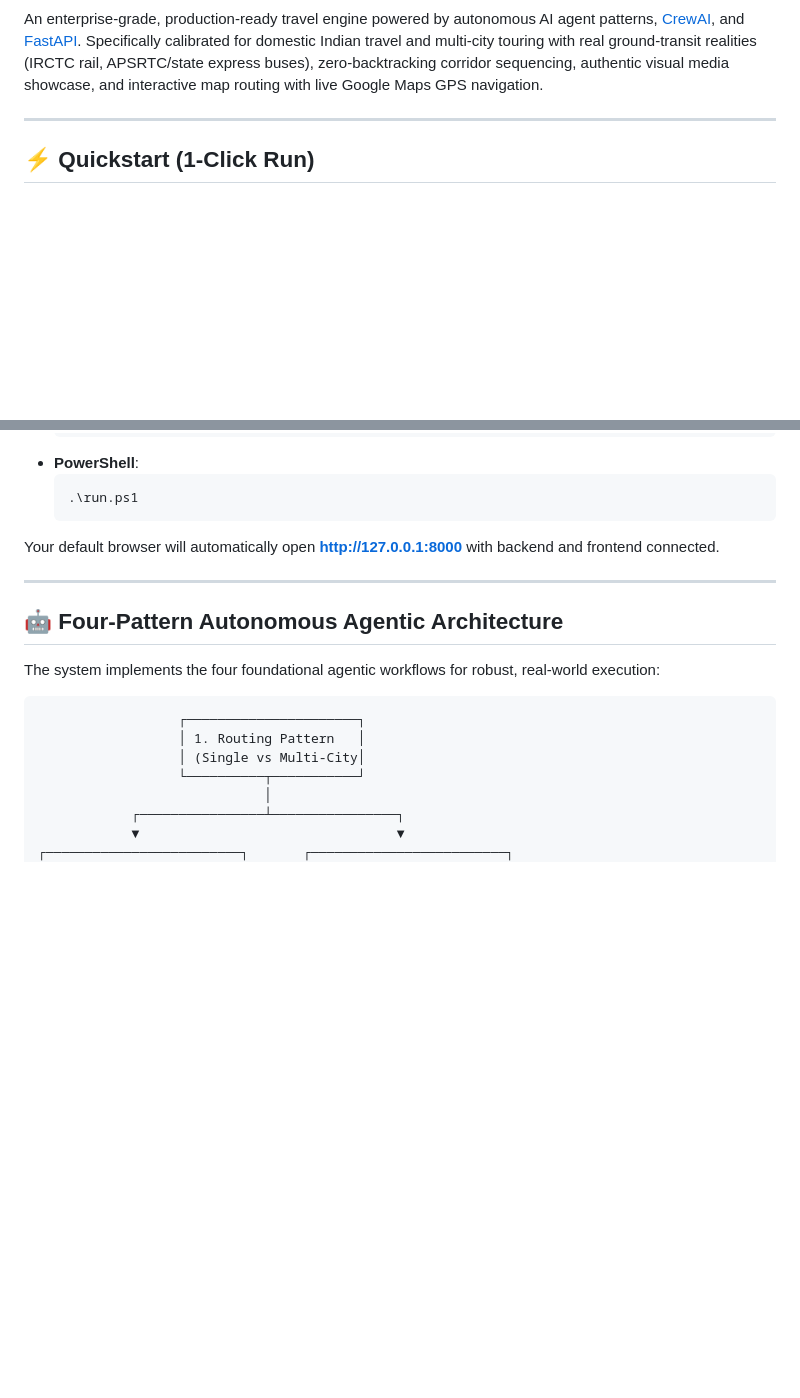
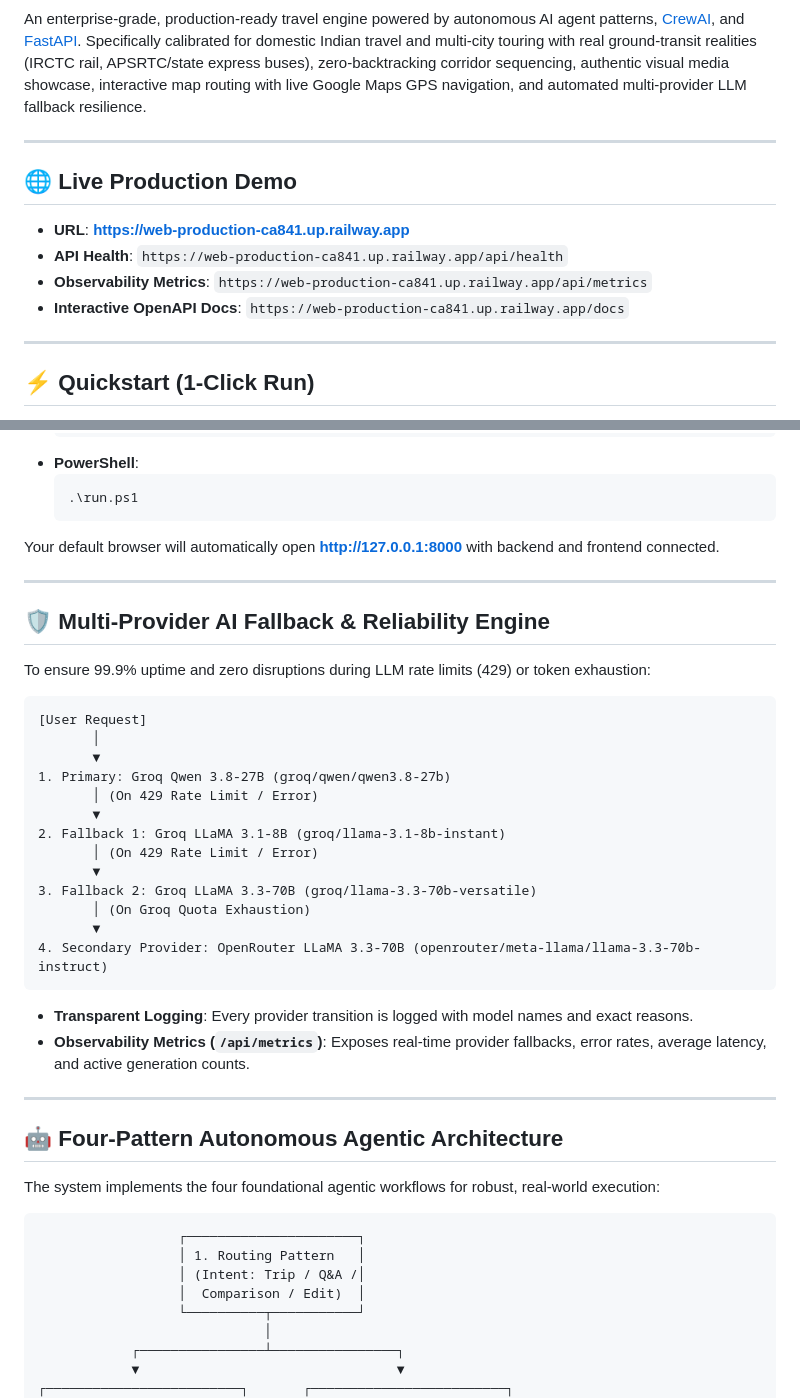
Before and after one commit to Phanikartheek/TRIP-PLANNER, a Markdown page: README.md, 2 parts joined by grey strips. Rendered like a GitHub page; blank space fills up the shorter version.

````diff
--- a/README.md
+++ b/README.md
@@ -7,7 +8,15 @@
 [![Chart.js](https://img.shields.io/badge/Chart.js-Donut%20Analytics-FF6384.svg?logo=chartdotjs&logoColor=white)](https://www.chartjs.org)
 [![Python 3.10+](https://img.shields.io/badge/Python-3.10%2B-blue.svg?logo=python&logoColor=white)](https://python.org)
 
-An enterprise-grade, production-ready travel engine powered by autonomous AI agent patterns, [CrewAI](https://docs.crewai.com), and [FastAPI](https://fastapi.tiangolo.com). Specifically calibrated for domestic Indian travel and multi-city touring with real ground-transit realities (IRCTC rail, APSRTC/state express buses), zero-backtracking corridor sequencing, authentic visual media showcase, and interactive map routing with live Google Maps GPS navigation.
+An enterprise-grade, production-ready travel engine powered by autonomous AI agent patterns, [CrewAI](https://docs.crewai.com), and [FastAPI](https://fastapi.tiangolo.com). Specifically calibrated for domestic Indian travel and multi-city touring with real ground-transit realities (IRCTC rail, APSRTC/state express buses), zero-backtracking corridor sequencing, authentic visual media showcase, interactive map routing with live Google Maps GPS navigation, and automated multi-provider LLM fallback resilience.
+
+---
+
+## 🌐 Live Production Demo
+- **URL**: **[https://web-production-ca841.up.railway.app](https://web-production-ca841.up.railway.app)**
+- **API Health**: `https://web-production-ca841.up.railway.app/api/health`
+- **Observability Metrics**: `https://web-production-ca841.up.railway.app/api/metrics`
+- **Interactive OpenAPI Docs**: `https://web-production-ca841.up.railway.app/docs`
 
 ---
 
@@ -29,6 +38,31 @@ Your default browser will automatically open **[http://127.0.0.1:8000](http://12
 
 ---
 
+## 🛡️ Multi-Provider AI Fallback & Reliability Engine
+
+To ensure 99.9% uptime and zero disruptions during LLM rate limits (429) or token exhaustion:
+
+```
+[User Request]
+       │
+       ▼
+1. Primary: Groq Qwen 3.8-27B (groq/qwen/qwen3.8-27b)
+       │ (On 429 Rate Limit / Error)
+       ▼
+2. Fallback 1: Groq LLaMA 3.1-8B (groq/llama-3.1-8b-instant)
+       │ (On 429 Rate Limit / Error)
+       ▼
+3. Fallback 2: Groq LLaMA 3.3-70B (groq/llama-3.3-70b-versatile)
+       │ (On Groq Quota Exhaustion)
+       ▼
+4. Secondary Provider: OpenRouter LLaMA 3.3-70B (openrouter/meta-llama/llama-3.3-70b-instruct)
+```
+
+- **Transparent Logging**: Every provider transition is logged with model names and exact reasons.
+- **Observability Metrics (`/api/metrics`)**: Exposes real-time provider fallbacks, error rates, average latency, and active generation counts.
+
+---
+
 ## 🤖 Four-Pattern Autonomous Agentic Architecture
 
 The system implements the four foundational agentic workflows for robust, real-world execution:
@@ -36,7 +70,8 @@ The system implements the four foundational agentic workflows for robust, real-w
 ```
                   ┌──────────────────────┐
                   │ 1. Routing Pattern   │
-                  │ (Single vs Multi-City│
+                  │ (Intent: Trip / Q&A /│
+                  │  Comparison / Edit)  │
                   └──────────┬───────────┘
                              │
             ┌────────────────┴────────────────┐
````
Also changed, not shown: other parts of README.md (+55 -36 lines).
